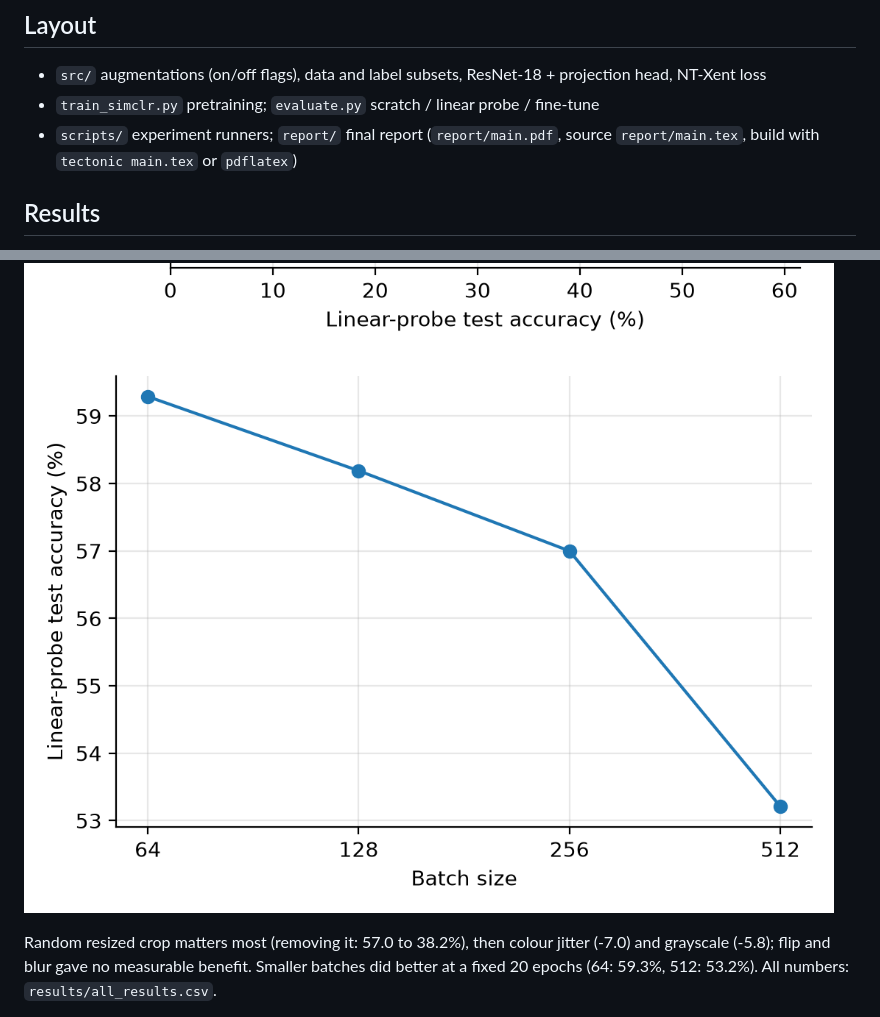
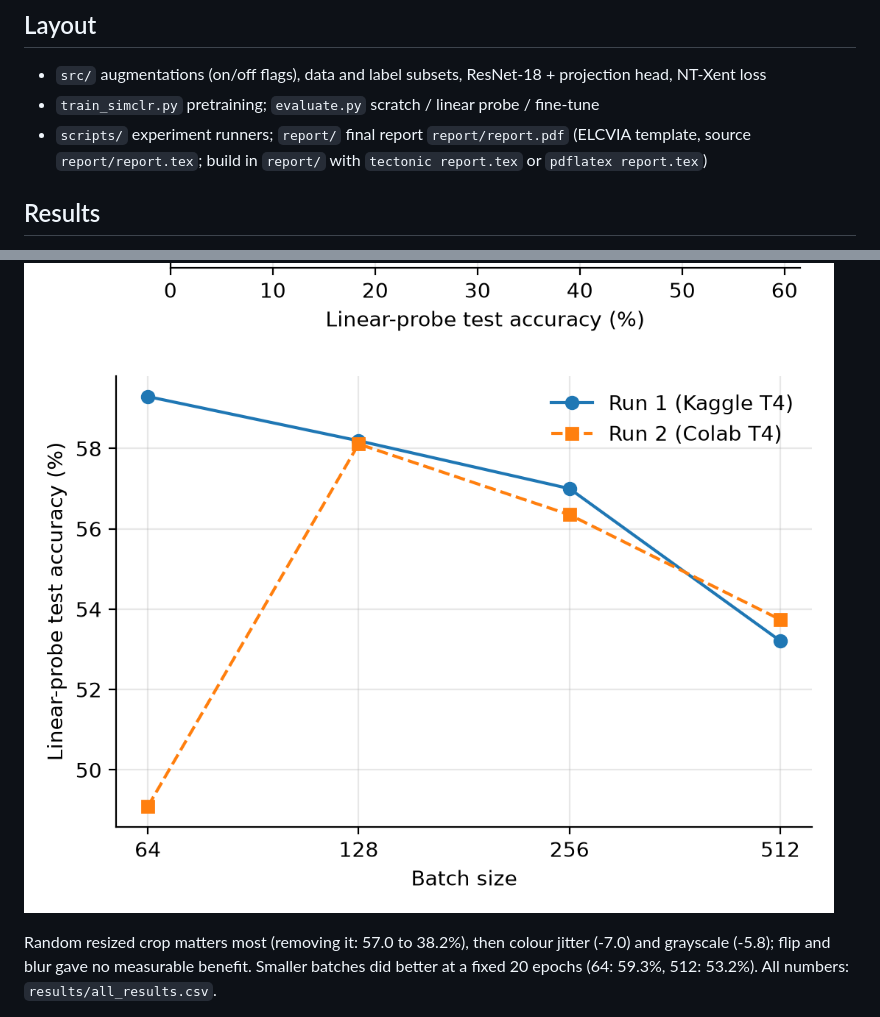
Before and after one commit to ShubhamKang/SimCLR-Deep-Learning, a Markdown page: README.md, 2 parts joined by grey strips. Rendered like a GitHub page; pictures changed too: results/batchsize_ablation.png.

Commit message:
Complete report.tex: method, setup/results (Sandhya), augmentation ablation, discussion, conclusion; keep Nidhi's Colab batch-size run separately and plot both runs

```diff
--- a/README.md
+++ b/README.md
@@ -27,7 +27,7 @@ New runs append to `results/results.csv`; the final numbers used in the report a
 ## Layout
 - `src/` augmentations (on/off flags), data and label subsets, ResNet-18 + projection head, NT-Xent loss
 - `train_simclr.py` pretraining; `evaluate.py` scratch / linear probe / fine-tune
-- `scripts/` experiment runners; `report/` final report (`report/main.pdf`, source `report/main.tex`, build with `tectonic main.tex` or `pdflatex`)
+- `scripts/` experiment runners; `report/` final report `report/report.pdf` (ELCVIA template, source `report/report.tex`; build in `report/` with `tectonic report.tex` or `pdflatex report.tex`)
 
 ## Results
 STL-10 test accuracy (8,000 images), ResNet-18, one seed. SimCLR pretrained for 50 epochs on the
```
Also changed, not shown: 5 other files.
